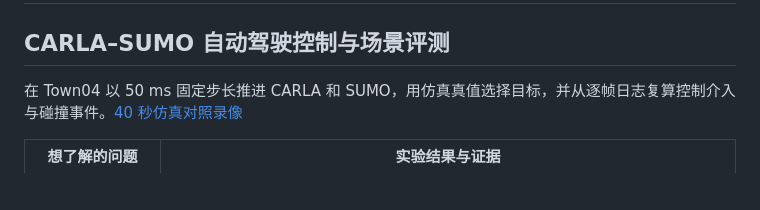
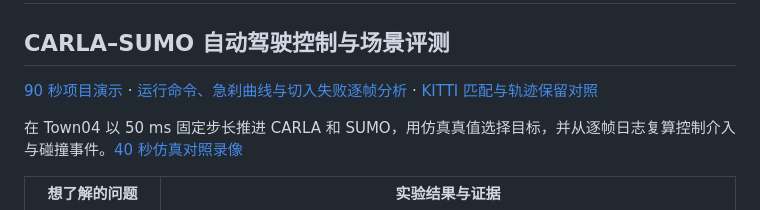
Before and after one commit to dengjilou/carla-aeb-autonomous-driving, a Markdown page: README.md, the part around the change. Rendered like a GitHub page; blank space fills up the shorter version.

```diff
--- a/README.md
+++ b/README.md
@@ -1,6 +1,8 @@
 # CARLA AEB Autonomous Driving Simulation
 
 ## CARLA–SUMO 自动驾驶控制与场景评测
+
+[90 秒项目演示](docs/verification_demo.mp4) · [运行命令、急刹曲线与切入失败逐帧分析](docs/recovery_study.md) · [KITTI 匹配与轨迹保留对照](experiments/kitti_tracking/README.md)
 
 在 Town04 以 50 ms 固定步长推进 CARLA 和 SUMO，用仿真真值选择目标，并从逐帧日志复算控制介入与碰撞事件。[40 秒仿真对照录像](docs/independent_aeb_demo.mp4)
 
```
Also changed, not shown: docs/recovery_study.md (added, +34 -0 lines), experiments/kitti_tracking/README.md (+18 -1 lines), docs/images/brake_0_timeline.png (added), 10 other files.
